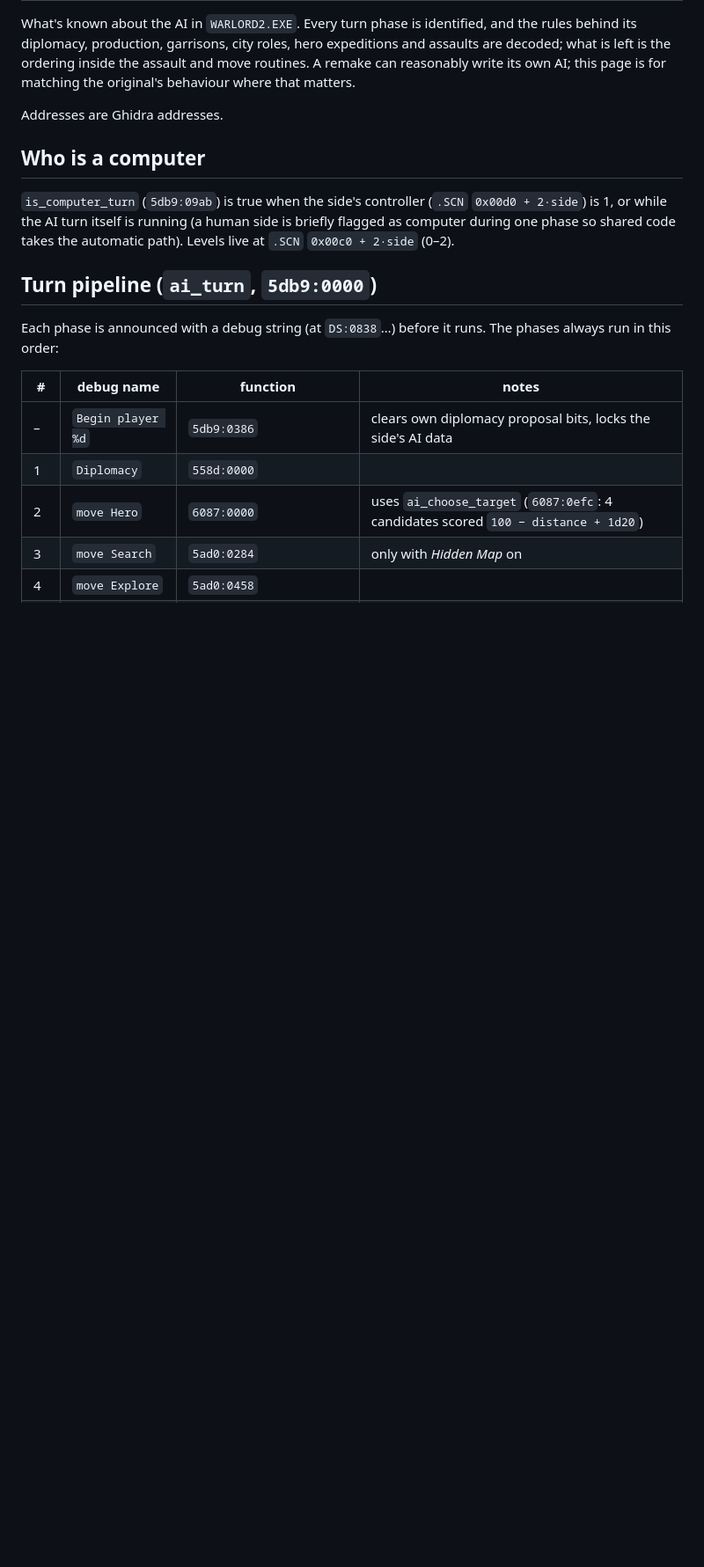
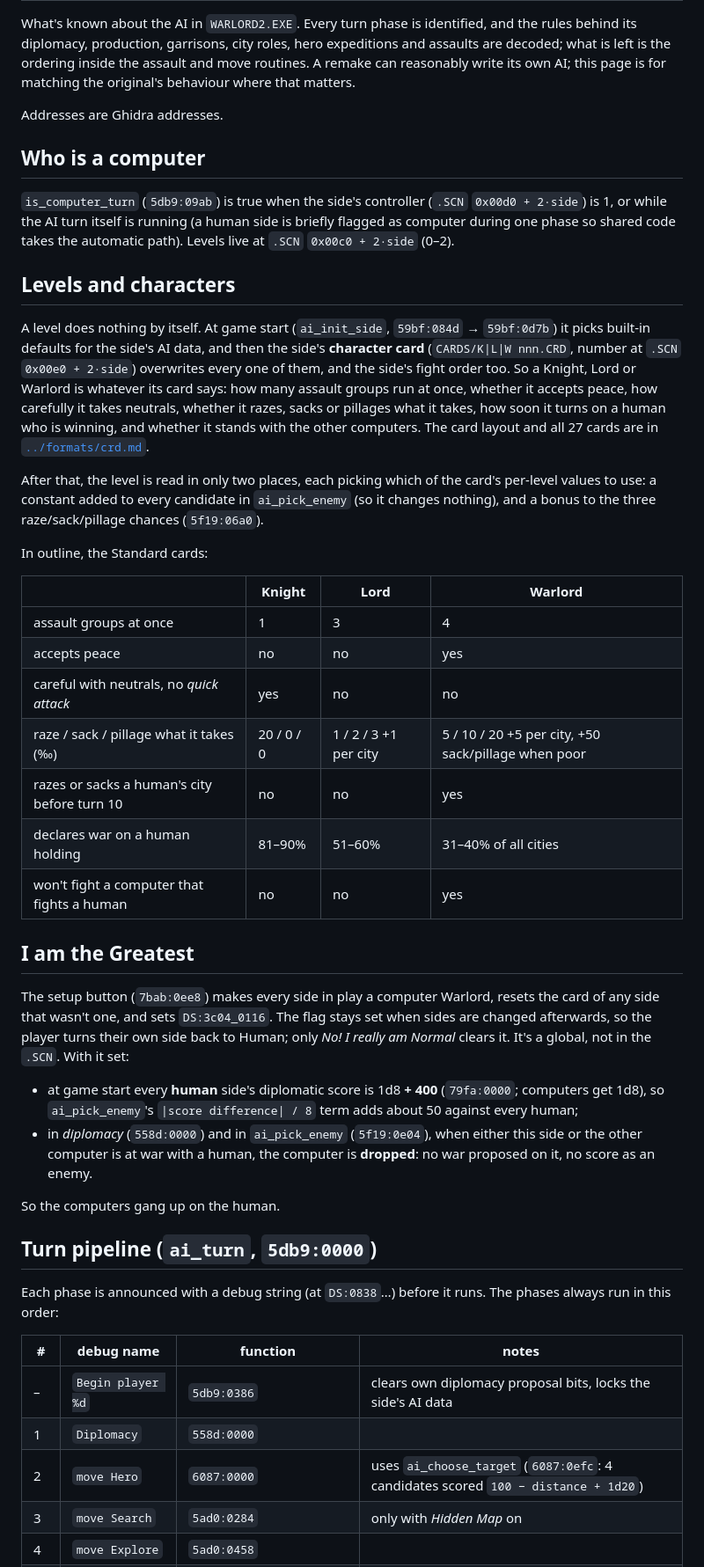
Before and after one commit to jstrand/warlords2-remake, a Markdown page: docs/re/ai.md, the part around the change. Shown at 88% size. Rendered like a GitHub page; blank space fills up the shorter version.

Commit message:
Decode the computer players' character cards and I am the Greatest
Co-Authored-By: Claude Opus 5.5 <noreply@anthropic.com>

```diff
--- a/docs/re/ai.md
+++ b/docs/re/ai.md
@@ -14,6 +14,53 @@ Addresses are Ghidra addresses.
 (`.SCN` `0x00d0 + 2·side`) is 1, or while the AI turn itself is running (a
 human side is briefly flagged as computer during one phase so shared code
 takes the automatic path). Levels live at `.SCN` `0x00c0 + 2·side` (0–2).
+
+## Levels and characters
+
+A level does nothing by itself. At game start (`ai_init_side`, `59bf:084d` →
+`59bf:0d7b`) it picks built-in defaults for the side's AI data, and then the
+side's **character card** (`CARDS/K|L|W nnn.CRD`, number at `.SCN`
+`0x00e0 + 2·side`) overwrites every one of them, and the side's fight order
+too. So a Knight, Lord or Warlord is whatever its card says: how many
+assault groups run at once, whether it accepts peace, how carefully it takes
+neutrals, whether it razes, sacks or pillages what it takes, how soon it
+turns on a human who is winning, and whether it stands with the other
+computers. The card layout and all 27 cards are in
+[`../formats/crd.md`](../formats/crd.md).
+
+After that, the level is read in only two places, each picking which of
+the card's per-level values to use: a constant added to every candidate in
+`ai_pick_enemy` (so it changes nothing), and a bonus to the three
+raze/sack/pillage chances (`5f19:06a0`).
+
+In outline, the Standard cards:
+
+| | Knight | Lord | Warlord |
+|---|---|---|---|
+| assault groups at once | 1 | 3 | 4 |
+| accepts peace | no | no | yes |
+| careful with neutrals, no *quick attack* | yes | no | no |
+| raze / sack / pillage what it takes (‰) | 20 / 0 / 0 | 1 / 2 / 3 +1 per city | 5 / 10 / 20 +5 per city, +50 sack/pillage when poor |
+| razes or sacks a human's city before turn 10 | no | no | yes |
+| declares war on a human holding | 81–90% | 51–60% | 31–40% of all cities |
+| won't fight a computer that fights a human | no | no | yes |
+
+## I am the Greatest
+
+The setup button (`7bab:0ee8`) makes every side in play a computer Warlord,
+resets the card of any side that wasn't one, and sets `DS:3c04_0116`. The
+flag stays set when sides are changed afterwards, so the player turns their
+own side back to Human; only *No! I really am Normal* clears it. It's a
+global, not in the `.SCN`. With it set:
+
+- at game start every **human** side's diplomatic score is 1d8 **+ 400**
+  (`79fa:0000`; computers get 1d8), so `ai_pick_enemy`'s
+  `|score difference| / 8` term adds about 50 against every human;
+- in *diplomacy* (`558d:0000`) and in `ai_pick_enemy` (`5f19:0e04`), when
+  either this side or the other computer is at war with a human, the
+  computer is **dropped**: no war proposed on it, no score as an enemy.
+
+So the computers gang up on the human.
 
 ## Turn pipeline (`ai_turn`, `5db9:0000`)
 
```
Also changed, not shown: PLAN.md (+32 -6 lines), docs/formats/crd.md (added, +87 -0 lines).
